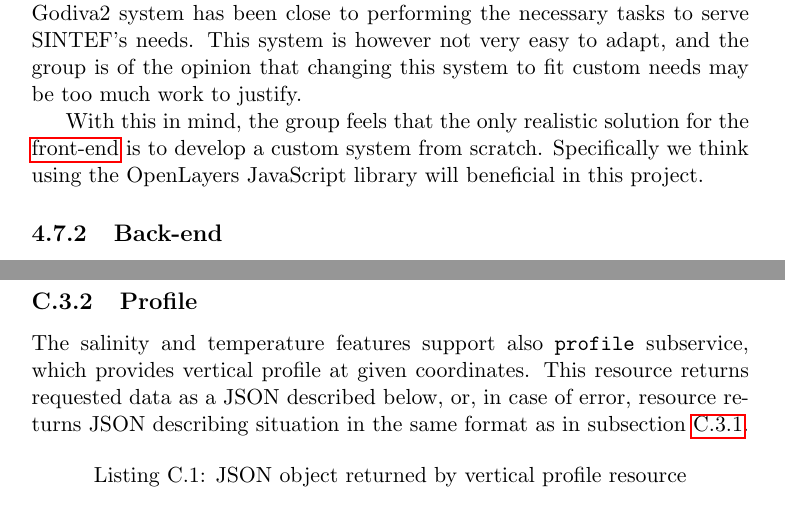
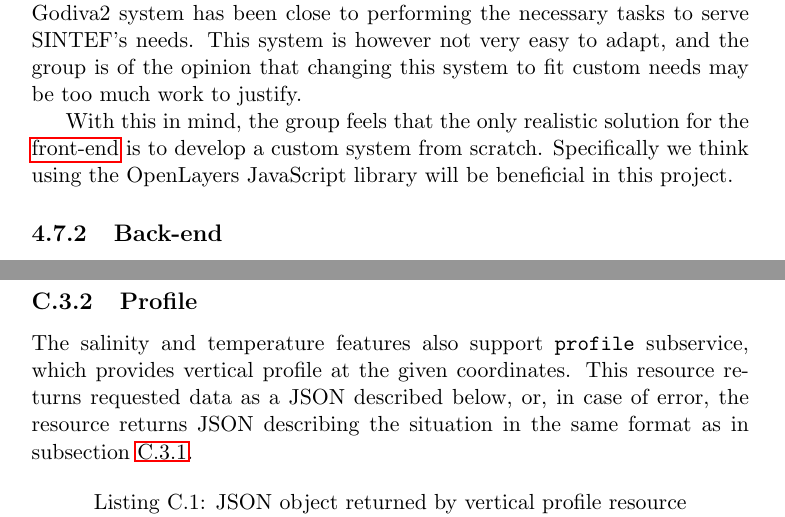
Before and after one commit to kproj6/report, a LaTeX thesis (report.tex): two parts of pages 51 and 160 of 172, joined at a grey line, cut so that both start at the same text. Compiled offline with pdfLaTeX.

Commit message:
Minor fixes

```diff
--- a/report.tex
+++ b/report.tex
@@ -965,7 +965,7 @@ Based on the study of possible solutions in the previous chapter, the group has
 \subsection{Front-end}
 As the group has looked into the situation at SINTEF, as well as other solutions in production, the conclusion is rather clear. SINTEF requires a very specific \gls{front-end}, with custom graphs, and the ability to add more functionality at a later stage. As far as existing solutions go, only the Godiva2 system has been close to performing the necessary tasks to serve SINTEF's needs. This system is however not very easy to adapt, and the group is of the opinion that changing this system to fit custom needs may be too much work to justify.
 
-With this in mind, the group feels that the only realistic solution for the \gls{front-end} is to develop a custom system from scratch. Specifically we think using the OpenLayers JavaScript library will beneficial in this project.
+With this in mind, the group feels that the only realistic solution for the \gls{front-end} is to develop a custom system from scratch. Specifically we think using the OpenLayers JavaScript library will be beneficial in this project.
 
 \subsection{Back-end}
 For the \gls{back-end}, the group is divided in its recommendation. From our investigation into different technologies, it seems like \gls{THREDDS} is a solution that is generally implemented for working with \gls{netcdf} files. Advantages of using this is that there exists documentation, maintenance, and updates. The group has had trouble configuring \gls{THREDDS}, and has also gotten the impression that SINTEF is not perfectly satisfied with its performance.
@@ -3277,7 +3277,7 @@ The figure \ref{fig:rest_api_boundary} visualizes start and end points specifyin
 
 \subsection{Profile}
 
-The salinity and temperature features support also \texttt{profile} subservice, which provides vertical profile at given coordinates. This resource returns requested data as a JSON described below, or, in case of error, resource returns JSON describing situation in the same format as in subsection \ref{subsect:api-area}.
+The salinity and temperature features also support \texttt{profile} subservice, which provides vertical profile at the given coordinates. This resource returns requested data as a JSON described below, or, in case of error, the resource returns JSON describing the situation in the same format as in subsection \ref{subsect:api-area}.
 
 \begin{lstlisting}[caption=JSON object returned by vertical profile resource, label=lst:api-profile-json, frame=single]
 {
```
